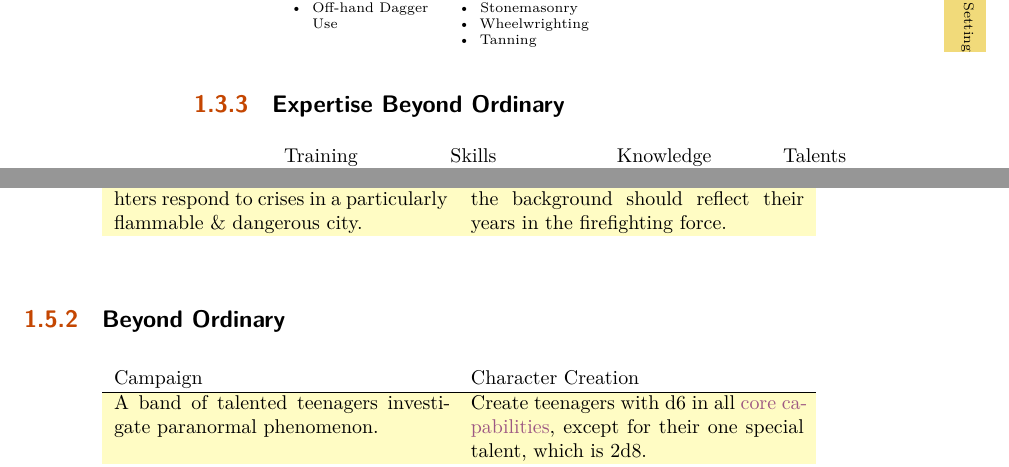
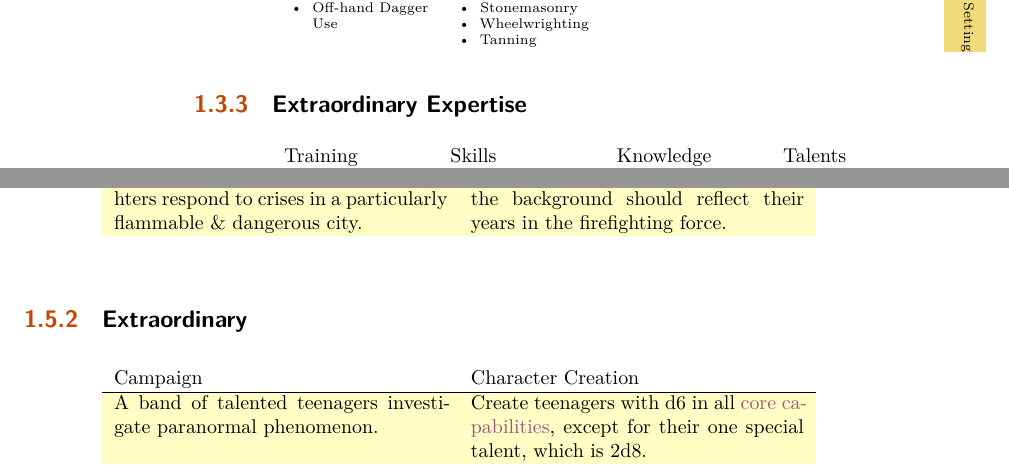
Before and after one commit to sinan-ozel/the-gaming-system, a LaTeX thesis (CharacterGeneration.tex, which reads chapters/CharacterGeneration.tex): two parts of pages 6 and 7 of 8, joined at a grey line, cut so that both start at the same text. Compiled offline with XeLaTeX; a LaTeX package or settings file that is missing is left out.

Commit message:
Use ordinary and extraordinary

```diff
--- a/chapters/CharacterGeneration.tex
+++ b/chapters/CharacterGeneration.tex
@@ -508,7 +508,7 @@ This includes crossbox and modern firearms.
 	\end{xltabular}
 \end{center}
 
-\subsection{Expertise Beyond Ordinary}
+\subsection{Extraordinary Expertise}
 
 \begin{center}
 	\begin{xltabular}{\textwidth}{XXXXl}
@@ -539,7 +539,7 @@ Section~\nameref{subsec:character_advancement}.
 \end{center}
 
 
-\subsection{Beyond Ordinary}
+\subsection{Extraordinary}
 \begin{center}
 	\rowcolors{1}{white}{xkcdEggShell}
 	\begin{xltabular}{\textwidth}{XX}
```
Also changed, not shown: chapters/CharacterGeneration.tex (2 more changed lines).
